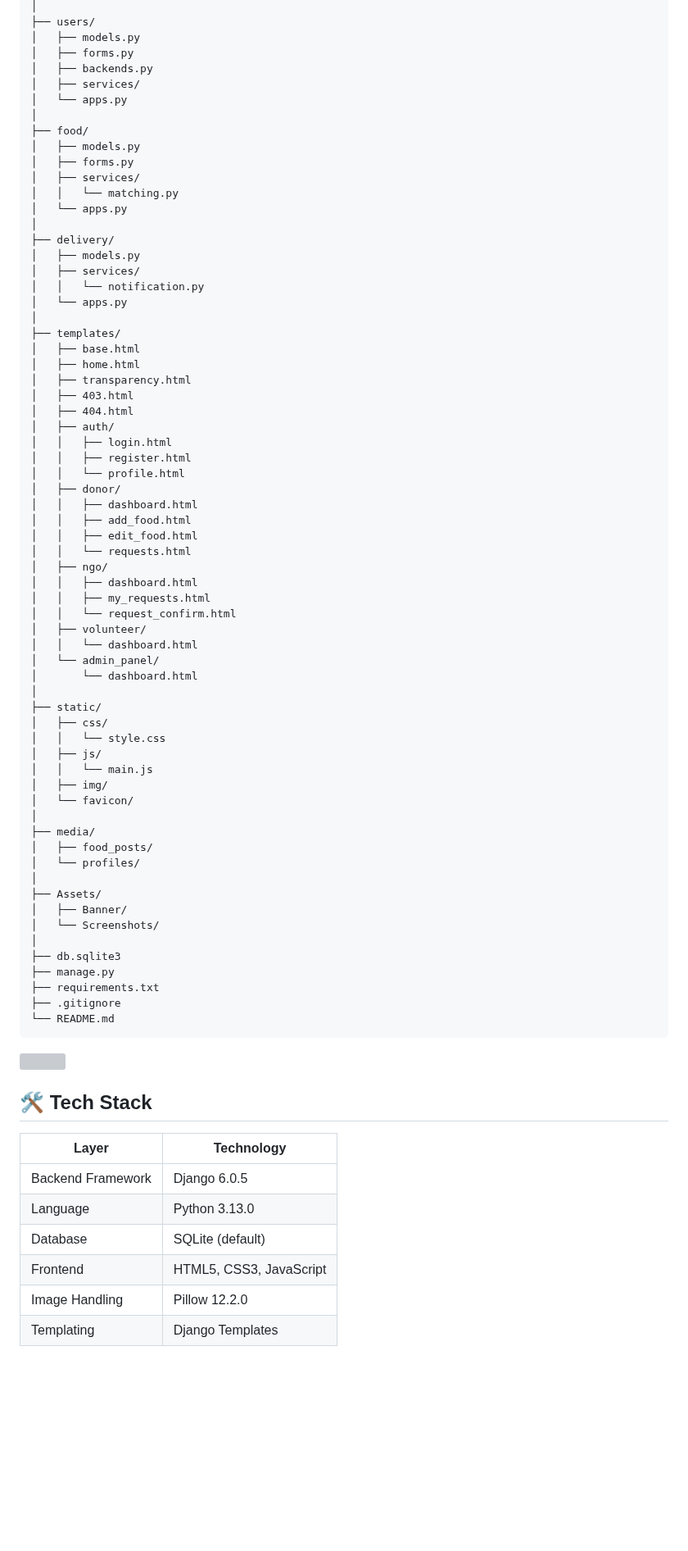
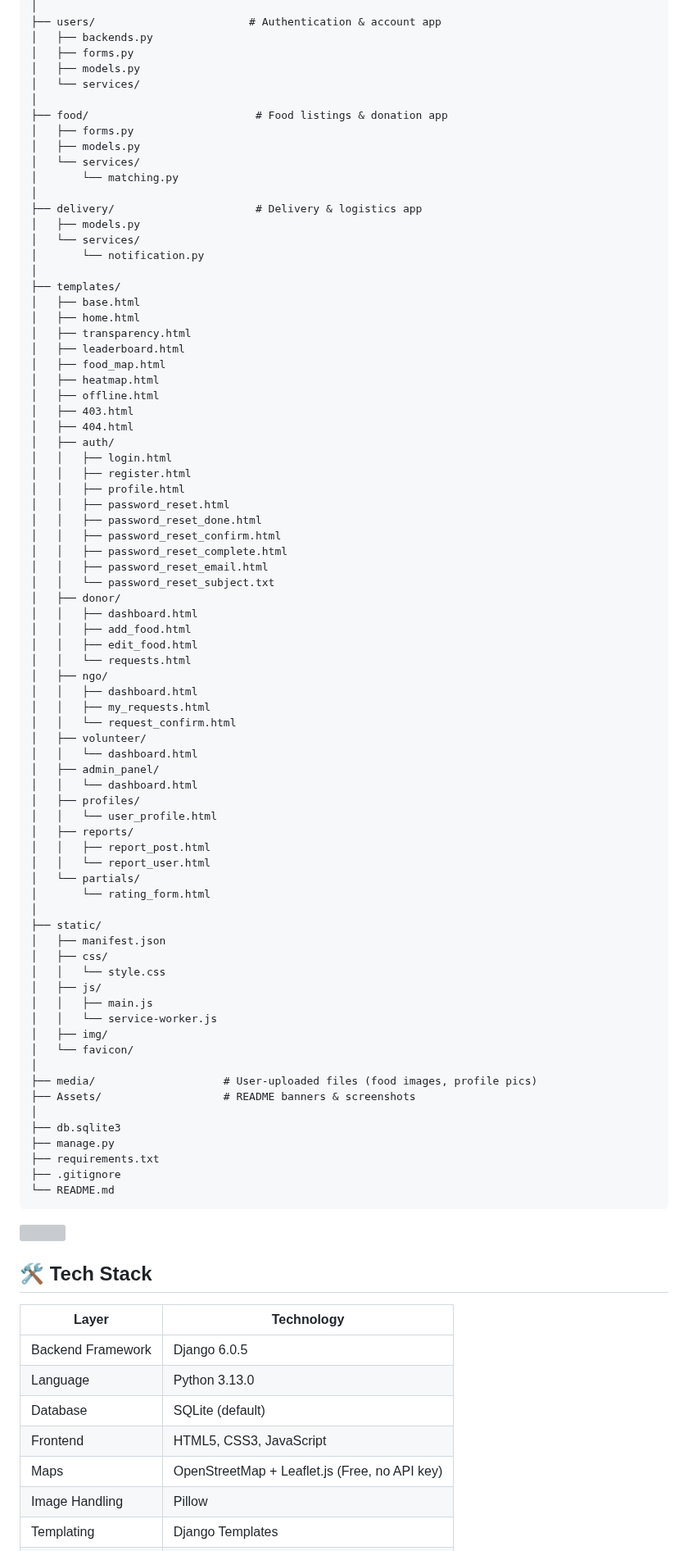
Before and after one commit to TajkirHossen-14/AhaarBonton, a Markdown page: README.md, the part around one of its changes. Shown at 82% size. Rendered like a GitHub page; blank space fills up the shorter version; grey boxes are pictures that could not be loaded.

```diff
--- a/README.md
+++ b/README.md
@@ -152,34 +173,41 @@ AhaarBonton/
 │
-├── users/
+├── users/                        # Authentication & account app
+│   ├── backends.py
+│   ├── forms.py
 │   ├── models.py
+│   └── services/
+│
+├── food/                          # Food listings & donation app
 │   ├── forms.py
-│   ├── backends.py
-│   ├── services/
-│   └── apps.py
+│   ├── models.py
+│   └── services/
+│       └── matching.py
 │
-├── food/
+├── delivery/                      # Delivery & logistics app
 │   ├── models.py
-│   ├── forms.py
-│   ├── services/
-│   │   └── matching.py
-│   └── apps.py
-│
-├── delivery/
-│   ├── models.py
-│   ├── services/
-│   │   └── notification.py
-│   └── apps.py
+│   └── services/
+│       └── notification.py
 │
 ├── templates/
 │   ├── base.html
 │   ├── home.html
 │   ├── transparency.html
+│   ├── leaderboard.html
+│   ├── food_map.html
+│   ├── heatmap.html
+│   ├── offline.html
 │   ├── 403.html
 │   ├── 404.html
 │   ├── auth/
 │   │   ├── login.html
 │   │   ├── register.html
-│   │   └── profile.html
+│   │   ├── profile.html
+│   │   ├── password_reset.html
+│   │   ├── password_reset_done.html
+│   │   ├── password_reset_confirm.html
+│   │   ├── password_reset_complete.html
+│   │   ├── password_reset_email.html
+│   │   └── password_reset_subject.txt
 │   ├── donor/
 │   │   ├── dashboard.html
 │   │   ├── add_food.html
@@ -191,24 +219,28 @@ AhaarBonton/
 │   │   └── request_confirm.html
 │   ├── volunteer/
 │   │   └── dashboard.html
-│   └── admin_panel/
-│       └── dashboard.html
+│   ├── admin_panel/
+│   │   └── dashboard.html
+│   ├── profiles/
+│   │   └── user_profile.html
+│   ├── reports/
+│   │   ├── report_post.html
+│   │   └── report_user.html
+│   └── partials/
+│       └── rating_form.html
 │
 ├── static/
+│   ├── manifest.json
 │   ├── css/
 │   │   └── style.css
 │   ├── js/
-│   │   └── main.js
+│   │   ├── main.js
+│   │   └── service-worker.js
 │   ├── img/
 │   └── favicon/
 │
-├── media/
-│   ├── food_posts/
-│   └── profiles/
-│
-├── Assets/
-│   ├── Banner/
-│   └── Screenshots/
+├── media/                    # User-uploaded files (food images, profile pics)
+├── Assets/                   # README banners & screenshots
 │
 ├── db.sqlite3
 ├── manage.py
@@ -219,7 +251,6 @@ AhaarBonton/
 
 <img src="https://raw.githubusercontent.com/andreasbm/readme/master/assets/lines/aqua.png" width="100%"/>
 
-
 ## 🛠️ Tech Stack
 
 | Layer | Technology |
@@ -228,5 +259,6 @@ AhaarBonton/
 | Language | Python 3.13.0 |
 | Database | SQLite (default) |
 | Frontend | HTML5, CSS3, JavaScript |
-| Image Handling | Pillow 12.2.0 |
+| Maps | OpenStreetMap + Leaflet.js (Free, no API key) |
+| Image Handling | Pillow |
 | Templating | Django Templates |
```
Also changed, not shown: other parts of README.md (+62 -43 lines).
